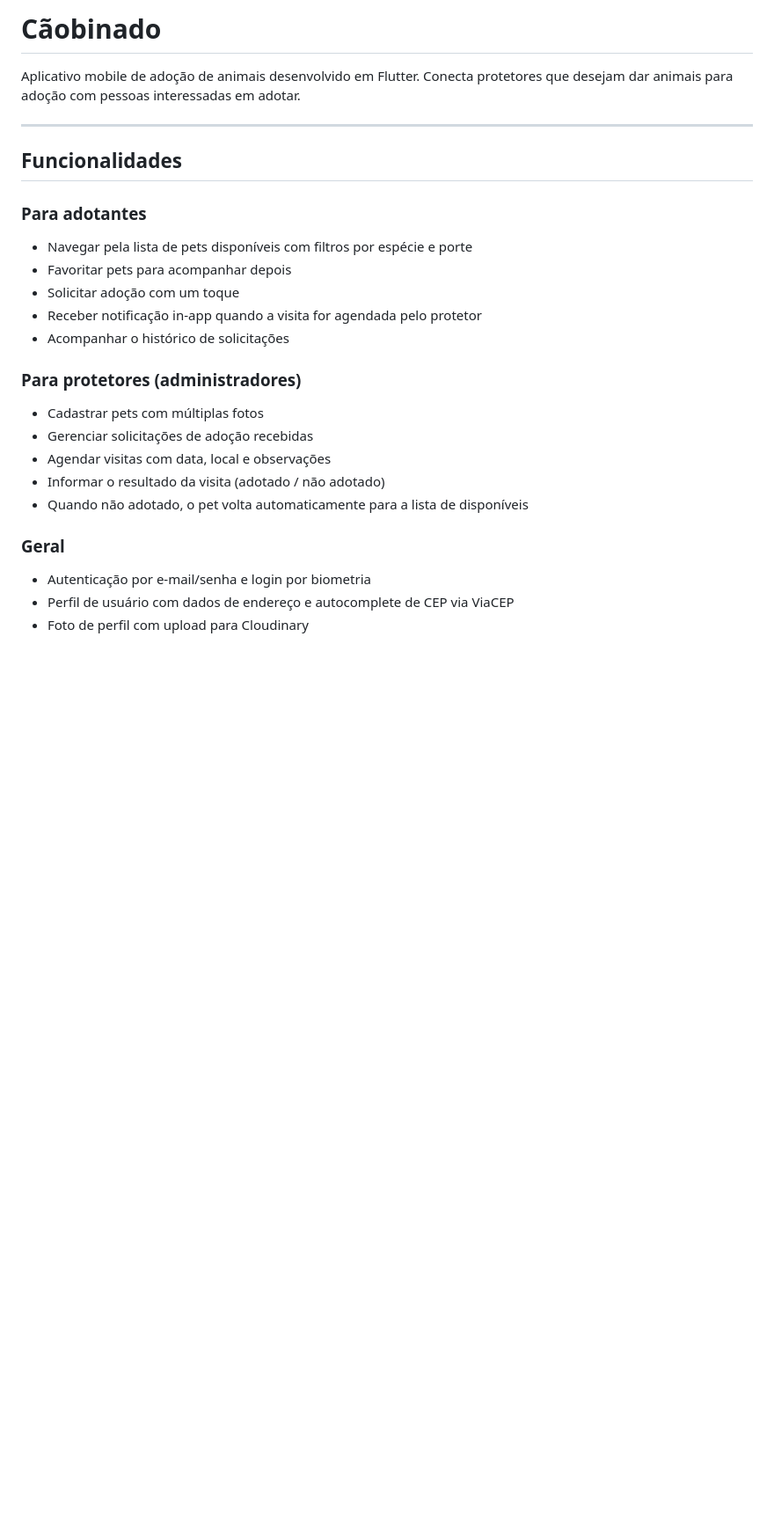
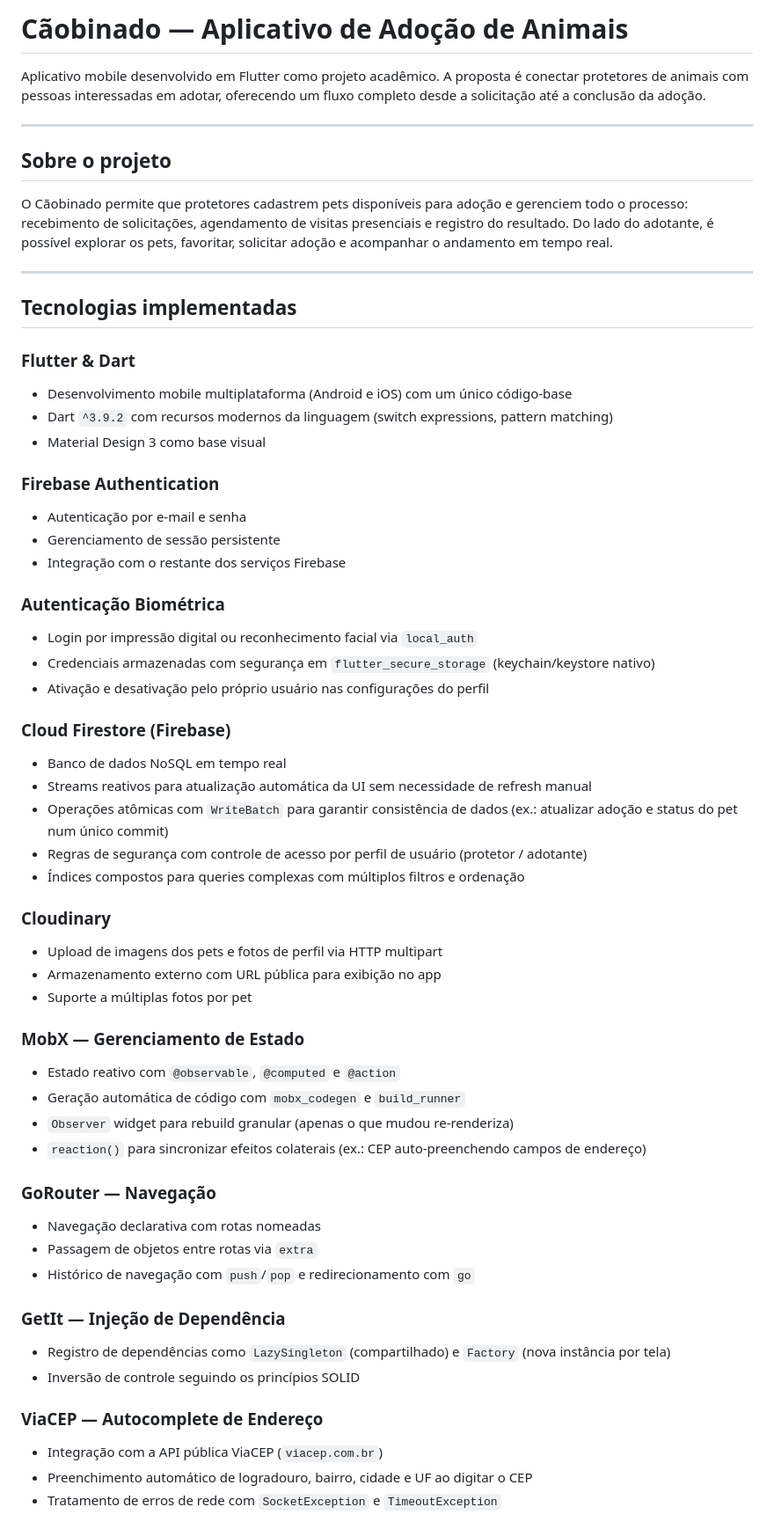
Before and after one commit to Ianzinn/Cao_binado, a Markdown page: README.md, the part around one of its changes. Shown at 88% size. Rendered like a GitHub page; blank space fills up the shorter version.

```diff
--- a/README.md
+++ b/README.md
@@ -1,26 +1,61 @@
-# Cãobinado
+# Cãobinado — Aplicativo de Adoção de Animais
 
-Aplicativo mobile de adoção de animais desenvolvido em Flutter. Conecta protetores que desejam dar animais para adoção com pessoas interessadas em adotar.
+Aplicativo mobile desenvolvido em Flutter como projeto acadêmico. A proposta é conectar protetores de animais com pessoas interessadas em adotar, oferecendo um fluxo completo desde a solicitação até a conclusão da adoção.
 
 ---
 
-## Funcionalidades
+## Sobre o projeto
 
-### Para adotantes
-- Navegar pela lista de pets disponíveis com filtros por espécie e porte
-- Favoritar pets para acompanhar depois
-- Solicitar adoção com um toque
-- Receber notificação in-app quando a visita for agendada pelo protetor
-- Acompanhar o histórico de solicitações
+O Cãobinado permite que protetores cadastrem pets disponíveis para adoção e gerenciem todo o processo: recebimento de solicitações, agendamento de visitas presenciais e registro do resultado. Do lado do adotante, é possível explorar os pets, favoritar, solicitar adoção e acompanhar o andamento em tempo real.
 
-### Para protetores (administradores)
-- Cadastrar pets com múltiplas fotos
-- Gerenciar solicitações de adoção recebidas
-- Agendar visitas com data, local e observações
-- Informar o resultado da visita (adotado / não adotado)
-- Quando não adotado, o pet volta automaticamente para a lista de disponíveis
+---
 
-### Geral
-- Autenticação por e-mail/senha e login por biometria
-- Perfil de usuário com dados de endereço e autocomplete de CEP via ViaCEP
-- Foto de perfil com upload para Cloudinary
+## Tecnologias implementadas
+
+### Flutter & Dart
+- Desenvolvimento mobile multiplataforma (Android e iOS) com um único código-base
+- Dart `^3.9.2` com recursos modernos da linguagem (switch expressions, pattern matching)
+- Material Design 3 como base visual
+
+### Firebase Authentication
+- Autenticação por e-mail e senha
+- Gerenciamento de sessão persistente
+- Integração com o restante dos serviços Firebase
+
+### Autenticação Biométrica
+- Login por impressão digital ou reconhecimento facial via `local_auth`
+- Credenciais armazenadas com segurança em `flutter_secure_storage` (keychain/keystore nativo)
+- Ativação e desativação pelo próprio usuário nas configurações do perfil
+
+### Cloud Firestore (Firebase)
+- Banco de dados NoSQL em tempo real
+- Streams reativos para atualização automática da UI sem necessidade de refresh manual
+- Operações atômicas com `WriteBatch` para garantir consistência de dados (ex.: atualizar adoção e status do pet num único commit)
+- Regras de segurança com controle de acesso por perfil de usuário (protetor / adotante)
+- Índices compostos para queries complexas com múltiplos filtros e ordenação
+
+### Cloudinary
+- Upload de imagens dos pets e fotos de perfil via HTTP multipart
+- Armazenamento externo com URL pública para exibição no app
+- Suporte a múltiplas fotos por pet
+
+### MobX — Gerenciamento de Estado
+- Estado reativo com `@observable`, `@computed` e `@action`
+- Geração automática de código com `mobx_codegen` e `build_runner`
+- `Observer` widget para rebuild granular (apenas o que mudou re-renderiza)
+- `reaction()` para sincronizar efeitos colaterais (ex.: CEP auto-preenchendo campos de endereço)
+
+### GoRouter — Navegação
+- Navegação declarativa com rotas nomeadas
+- Passagem de objetos entre rotas via `extra`
+- Histórico de navegação com `push`/`pop` e redirecionamento com `go`
+
+### GetIt — Injeção de Dependência
+- Registro de dependências como `LazySingleton` (compartilhado) e `Factory` (nova instância por tela)
+- Inversão de controle seguindo os princípios SOLID
+
+### ViaCEP — Autocomplete de Endereço
+- Integração com a API pública ViaCEP (`viacep.com.br`)
+- Preenchimento automático de logradouro, bairro, cidade e UF ao digitar o CEP
+- Tratamento de erros de rede com `SocketException` e `TimeoutException`
+
```
Also changed, not shown: other parts of README.md (+83 -113 lines).
